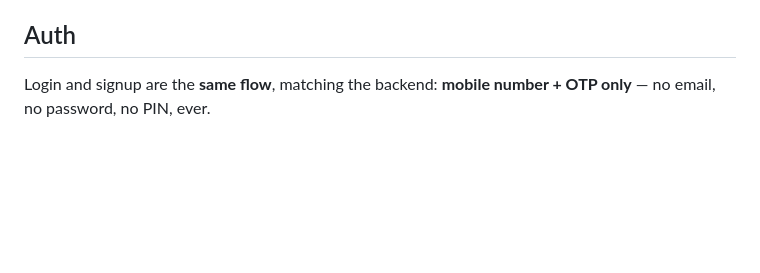
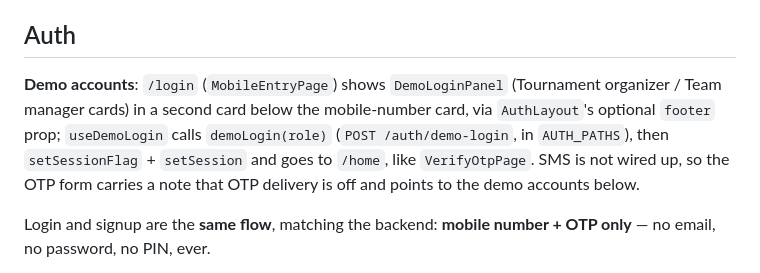
Before and after one commit to SriragHariharan/sillypoint-frontend, a Markdown page: CLAUDE.md, the part around the change. Drawn GitHub-style; blank space fills up the shorter version.

```diff
--- a/CLAUDE.md
+++ b/CLAUDE.md
@@ -169,6 +169,8 @@ for the full recipe). The essentials:
 
 ## Auth
 
+**Demo accounts**: `/login` (`MobileEntryPage`) shows `DemoLoginPanel` (Tournament organizer / Team manager cards) in a second card below the mobile-number card, via `AuthLayout`'s optional `footer` prop; `useDemoLogin` calls `demoLogin(role)` (`POST /auth/demo-login`, in `AUTH_PATHS`), then `setSessionFlag` + `setSession` and goes to `/home`, like `VerifyOtpPage`. SMS is not wired up, so the OTP form carries a note that OTP delivery is off and points to the demo accounts below.
+
 Login and signup are the **same flow**, matching the backend: **mobile number + OTP only** — no
 email, no password, no PIN, ever.
 
```
Also changed, not shown: README.md (+3 -2 lines), docs/screenshots/login.png, 6 other files.
